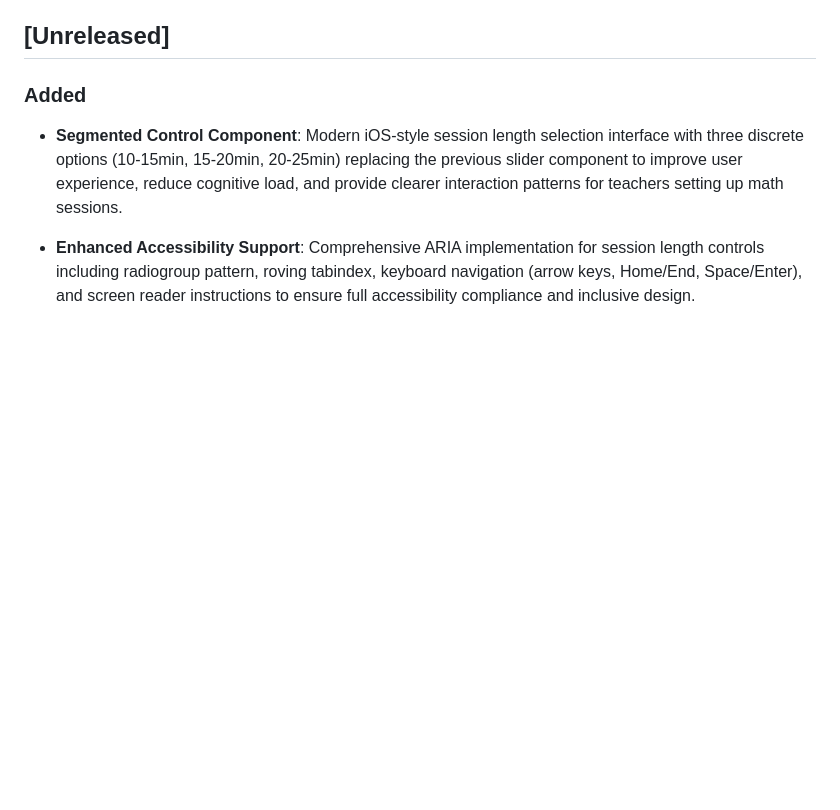
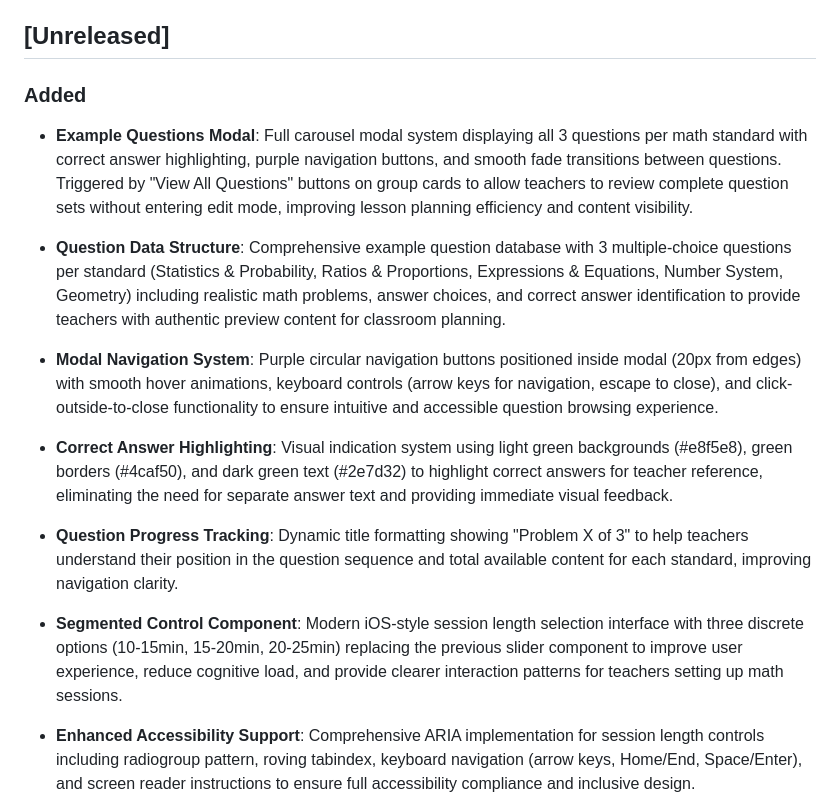
Before and after one commit to undeadpickle/OKO-Teacher-Group-Creation, a Markdown page: changelog.md, the part around the change. Drawn GitHub-style; blank space fills up the shorter version.

```diff
--- a/changelog.md
+++ b/changelog.md
@@ -16,6 +16,16 @@ INSTRUCTIONS FOR AI:
 ## [Unreleased]
 
 ### Added
+
+- **Example Questions Modal**: Full carousel modal system displaying all 3 questions per math standard with correct answer highlighting, purple navigation buttons, and smooth fade transitions between questions. Triggered by "View All Questions" buttons on group cards to allow teachers to review complete question sets without entering edit mode, improving lesson planning efficiency and content visibility.
+
+- **Question Data Structure**: Comprehensive example question database with 3 multiple-choice questions per standard (Statistics & Probability, Ratios & Proportions, Expressions & Equations, Number System, Geometry) including realistic math problems, answer choices, and correct answer identification to provide teachers with authentic preview content for classroom planning.
+
+- **Modal Navigation System**: Purple circular navigation buttons positioned inside modal (20px from edges) with smooth hover animations, keyboard controls (arrow keys for navigation, escape to close), and click-outside-to-close functionality to ensure intuitive and accessible question browsing experience.
+
+- **Correct Answer Highlighting**: Visual indication system using light green backgrounds (#e8f5e8), green borders (#4caf50), and dark green text (#2e7d32) to highlight correct answers for teacher reference, eliminating the need for separate answer text and providing immediate visual feedback.
+
+- **Question Progress Tracking**: Dynamic title formatting showing "Problem X of 3" to help teachers understand their position in the question sequence and total available content for each standard, improving navigation clarity.
 
 - **Segmented Control Component**: Modern iOS-style session length selection interface with three discrete options (10-15min, 15-20min, 20-25min) replacing the previous slider component to improve user experience, reduce cognitive load, and provide clearer interaction patterns for teachers setting up math sessions.
 
```
Also changed, not shown: README.md (+9 -6 lines).
